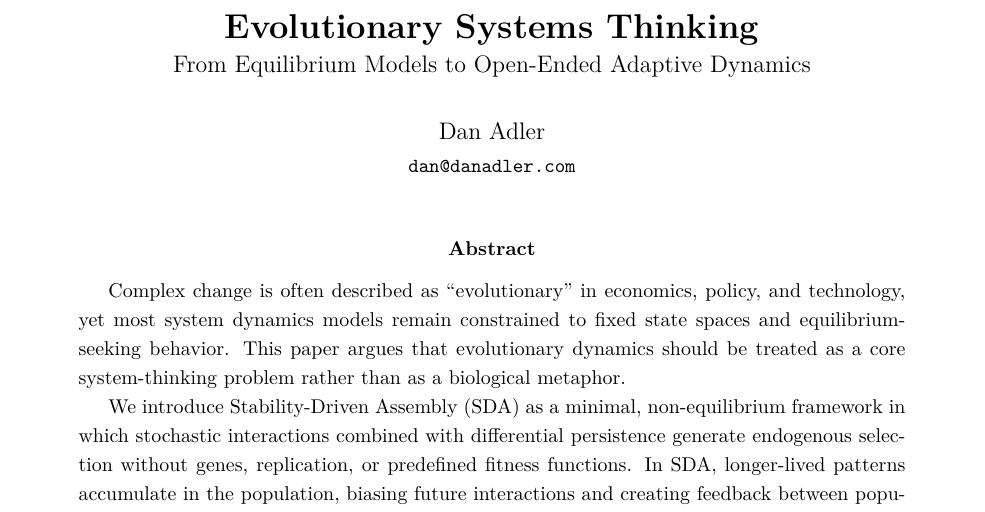
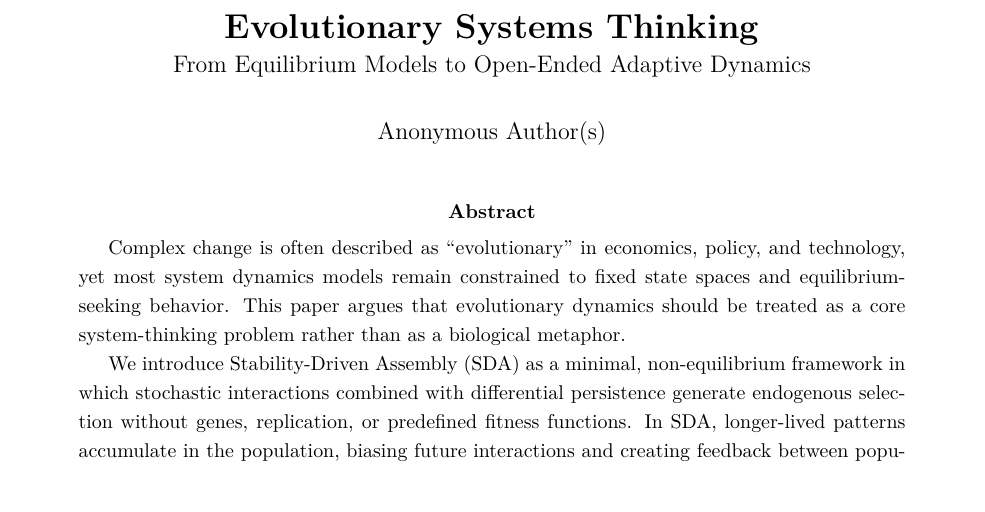
Before and after one commit to danadler-dev/ISDC-2026, a LaTeX paper (isdc2026.tex): part of page 1 of 17, cut so that both start at the same text. Compiled offline with pdfLaTeX.

Commit message:
version for ISDC review

```diff
--- a/isdc2026.tex
+++ b/isdc2026.tex
@@ -60,7 +65,6 @@
 \title{\textbf{Evolutionary Systems Thinking}\\
 \large From Equilibrium Models to Open-Ended Adaptive Dynamics}
 
-\author{
-Dan Adler\\
-\small \texttt{dan@danadler.com}
-}
+\ifanonymized
+  \author{Anonymous Author(s)}
+  \date{}
```
Also changed, not shown: isdc2026.tex (12 more changed lines).
